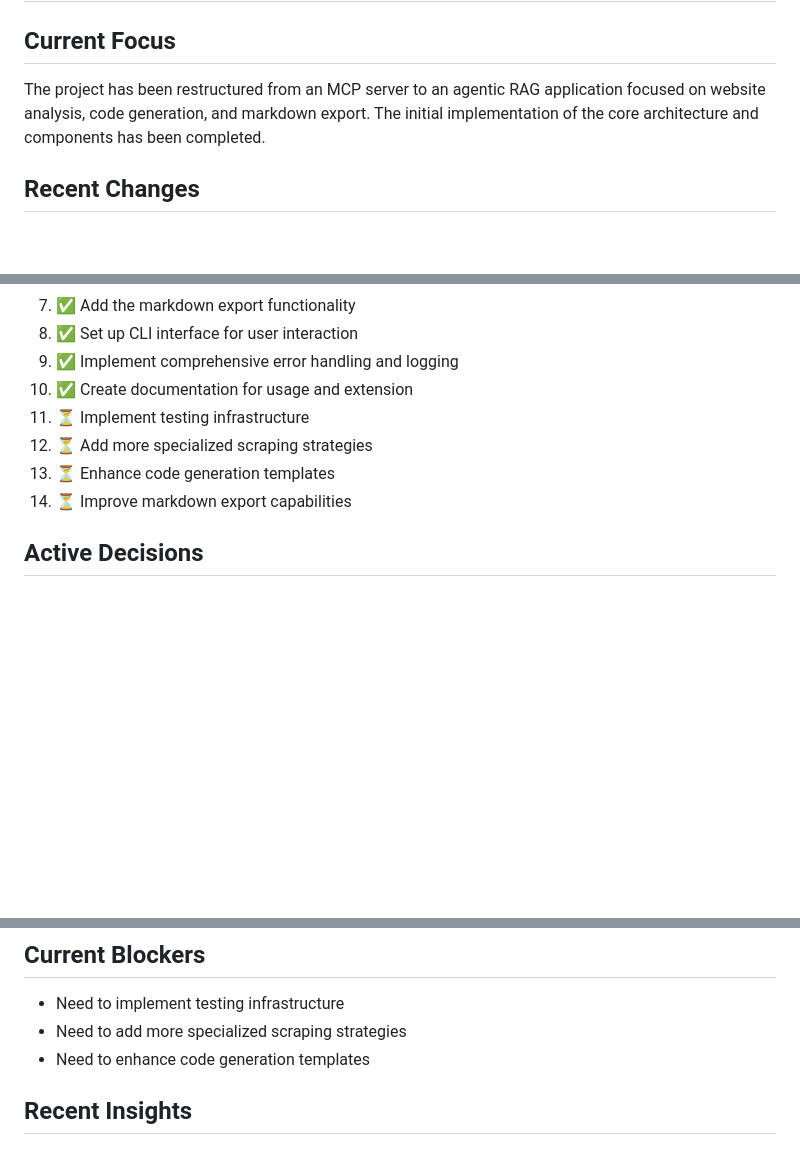
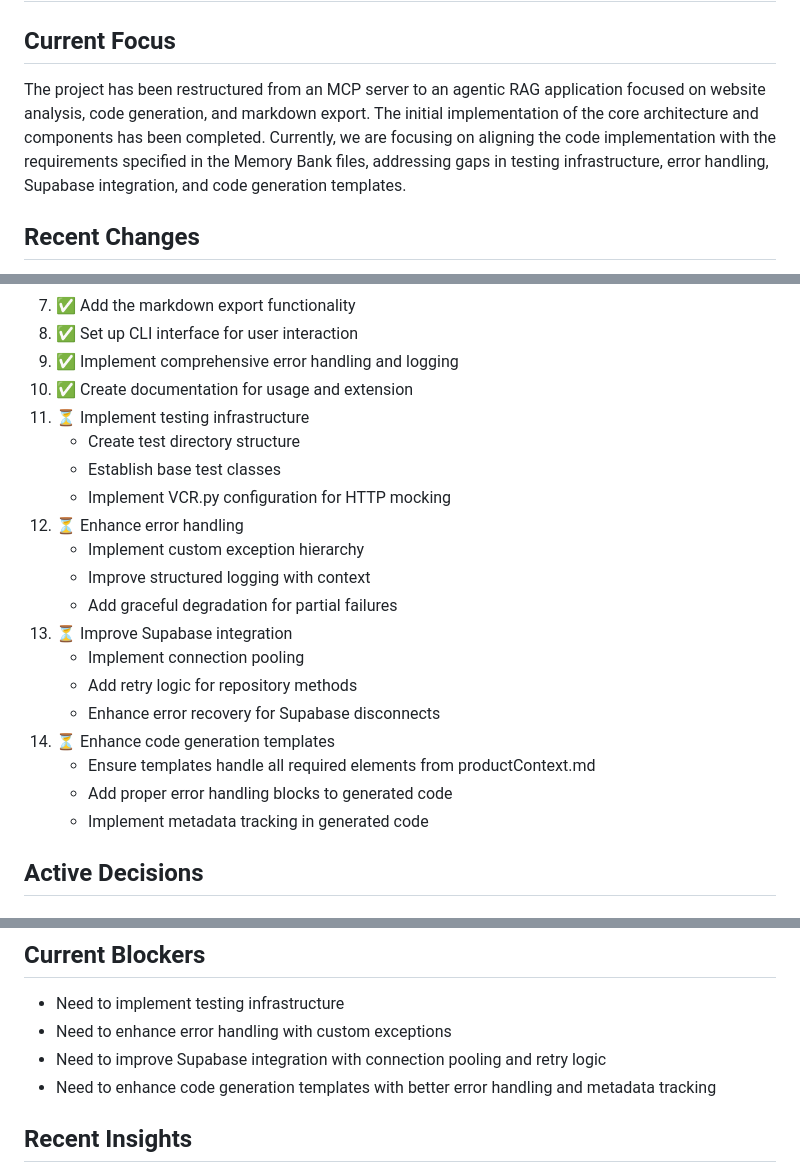
Before and after one commit to sulli365/crawl4ai-rag, a Markdown page: memory-bank/activeContext.md, 3 parts joined by grey strips. GitHub-like rendering; blank space fills up the shorter version.

```diff
--- a/memory-bank/activeContext.md
+++ b/memory-bank/activeContext.md
@@ -1,7 +1,7 @@
 # Active Context: crawl4ai-rag
 
 ## Current Focus
-The project has been restructured from an MCP server to an agentic RAG application focused on website analysis, code generation, and markdown export. The initial implementation of the core architecture and components has been completed.
+The project has been restructured from an MCP server to an agentic RAG application focused on website analysis, code generation, and markdown export. The initial implementation of the core architecture and components has been completed. Currently, we are focusing on aligning the code implementation with the requirements specified in the Memory Bank files, addressing gaps in testing infrastructure, error handling, Supabase integration, and code generation templates.
 
 ## Recent Changes
 - Project purpose has been redefined from an MCP server to an agentic RAG application
@@ -50,9 +51,21 @@ The project has been restructured from an MCP server to an agentic RAG applicati
 9. ✅ Implement comprehensive error handling and logging
 10. ✅ Create documentation for usage and extension
 11. ⏳ Implement testing infrastructure
-12. ⏳ Add more specialized scraping strategies
-13. ⏳ Enhance code generation templates
-14. ⏳ Improve markdown export capabilities
+    - Create test directory structure
+    - Establish base test classes
+    - Implement VCR.py configuration for HTTP mocking
+12. ⏳ Enhance error handling
+    - Implement custom exception hierarchy
+    - Improve structured logging with context
+    - Add graceful degradation for partial failures
+13. ⏳ Improve Supabase integration
+    - Implement connection pooling
+    - Add retry logic for repository methods
+    - Enhance error recovery for Supabase disconnects
+14. ⏳ Enhance code generation templates
+    - Ensure templates handle all required elements from productContext.md
+    - Add proper error handling blocks to generated code
+    - Implement metadata tracking in generated code
 
 ## Active Decisions
 
@@ -118,8 +131,9 @@ The error handling strategy has been implemented with the following approach:
 
 ## Current Blockers
 - Need to implement testing infrastructure
-- Need to add more specialized scraping strategies
-- Need to enhance code generation templates
+- Need to enhance error handling with custom exceptions
+- Need to improve Supabase integration with connection pooling and retry logic
+- Need to enhance code generation templates with better error handling and metadata tracking
 
 ## Recent Insights
 - The agentic approach allows for more flexible and intelligent scraping
```
Also changed, not shown: other parts of memory-bank/activeContext.md (+1 -0 lines), alignment-plan.md (added, +78 -0 lines), memory-bank/progress.md (+37 -10 lines).
